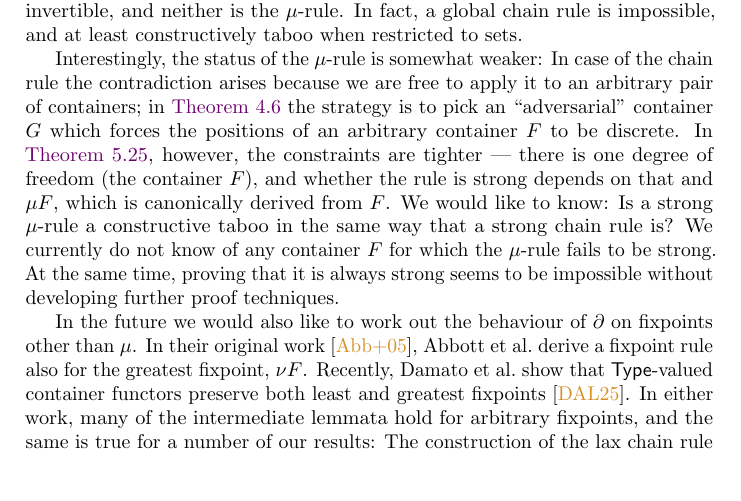
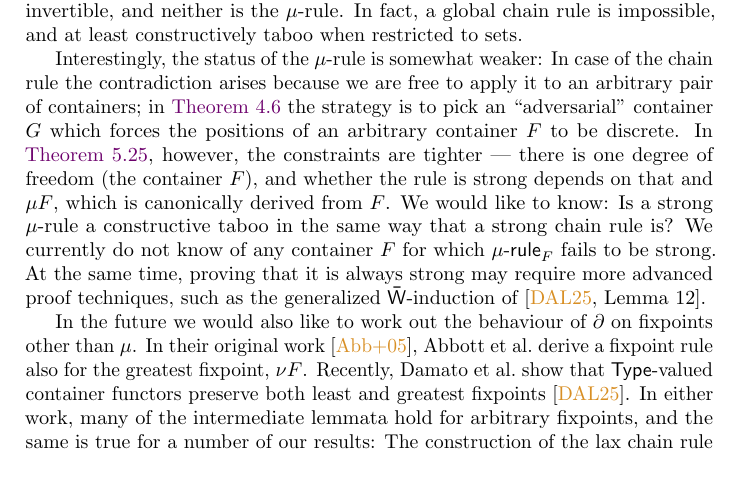
Before and after one commit to phijor/derivatives, a LaTeX paper (paper/main.tex, which reads paper/conclusion.tex): part of page 35 of 38, cut so that both start at the same text. Compiled offline with pdfLaTeX.

Commit message:
Note that generalized W-path induction may be helpful

```diff
--- a/paper/conclusion.tex
+++ b/paper/conclusion.tex
@@ -19,8 +19,9 @@ and whether the rule is strong depends on that and \( \mu F \),
 which is canonically derived from \( F \).
 We would like to know:
 Is a strong \( \mu \)-rule a constructive taboo in the same way that a strong chain rule is?
-We currently do not know of any container \( F \) for which the \( \mu \)-rule fails to be strong.
-At the same time, proving that it is always strong seems to be impossible without developing further proof techniques.
+We currently do not know of any container \( F \) for which \( \MuRule_F \) fails to be strong.
+At the same time, proving that it is always strong may require more advanced proof techniques,
+such as the generalized \( \WPath \)-induction of~\cite[Lemma~12]{DamatoEtAl2025FormalisingInductiveCoinductive}.
 
 In the future we would also like to work out the behaviour of \( \Der \) on fixpoints other than \( \mu \).
 In their original work~\cite{AbbottEtAl2005DataDifferentiating}, \citeauthor{AbbottEtAl2005DataDifferentiating} derive a fixpoint rule also for the greatest fixpoint, \( \nu F \).
```
